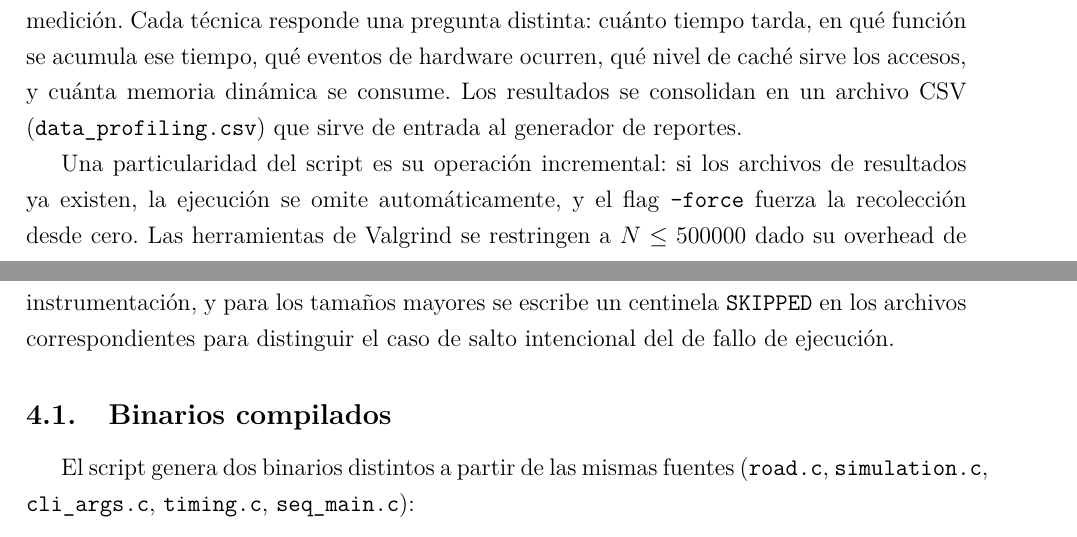
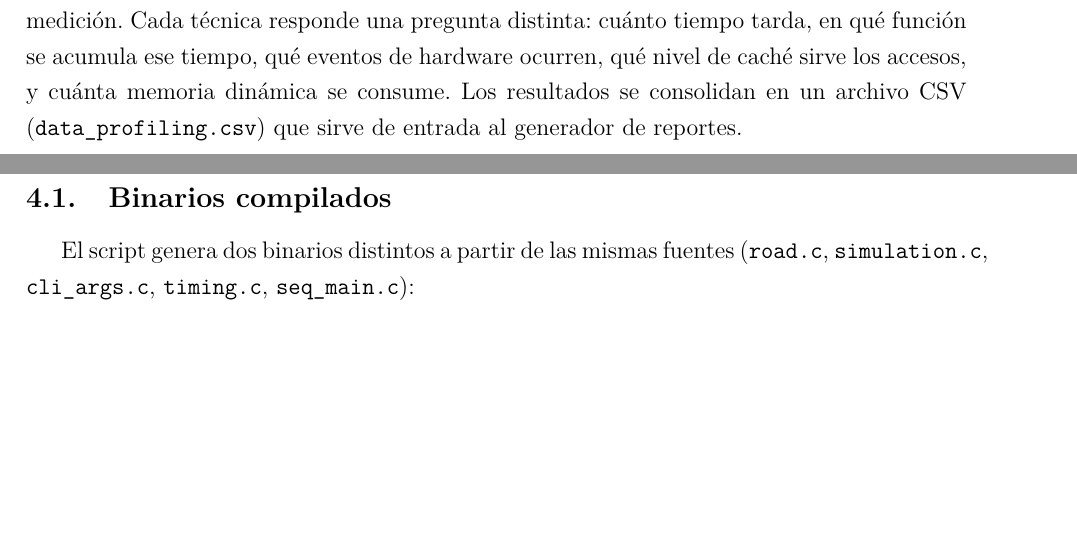
Before and after one commit to Juanes7222/HPC-CellularAutomaton, a LaTeX document (docs/main.tex, which reads docs/sections/profiling.tex): two parts of pages 21 and 22 of 32, joined at a grey line, cut so that both start at the same text, the shorter picture padded with empty space. Compiled offline with pdfLaTeX.

Commit message:
Improve the clarity and accuracy of the profiling document by adjusting descriptions and removing redundant sections

```diff
--- a/docs/sections/profiling.tex
+++ b/docs/sections/profiling.tex
@@ -19,14 +19,6 @@ se acumula ese tiempo, qué eventos de hardware ocurren, qué nivel de caché si
 los accesos, y cuánta memoria dinámica se consume.
 Los resultados se consolidan en un archivo CSV (\texttt{data\_profiling.csv}) que
 sirve de entrada al generador de reportes.
-
-Una particularidad del script es su operación incremental: si los archivos de
-resultados ya existen, la ejecución se omite automáticamente, y el flag
-\texttt{--force} fuerza la recolección desde cero.
-Las herramientas de Valgrind se restringen a $N \leq 500000$ dado su overhead de
-instrumentación, y para los tamaños mayores se escribe un centinela
-\texttt{SKIPPED} en los archivos correspondientes para distinguir el caso de salto
-intencional del de fallo de ejecución.
 
 
 \subsection{Binarios compilados}
```
Also changed, not shown: docs/sections/profiling.tex (6 more changed lines).
